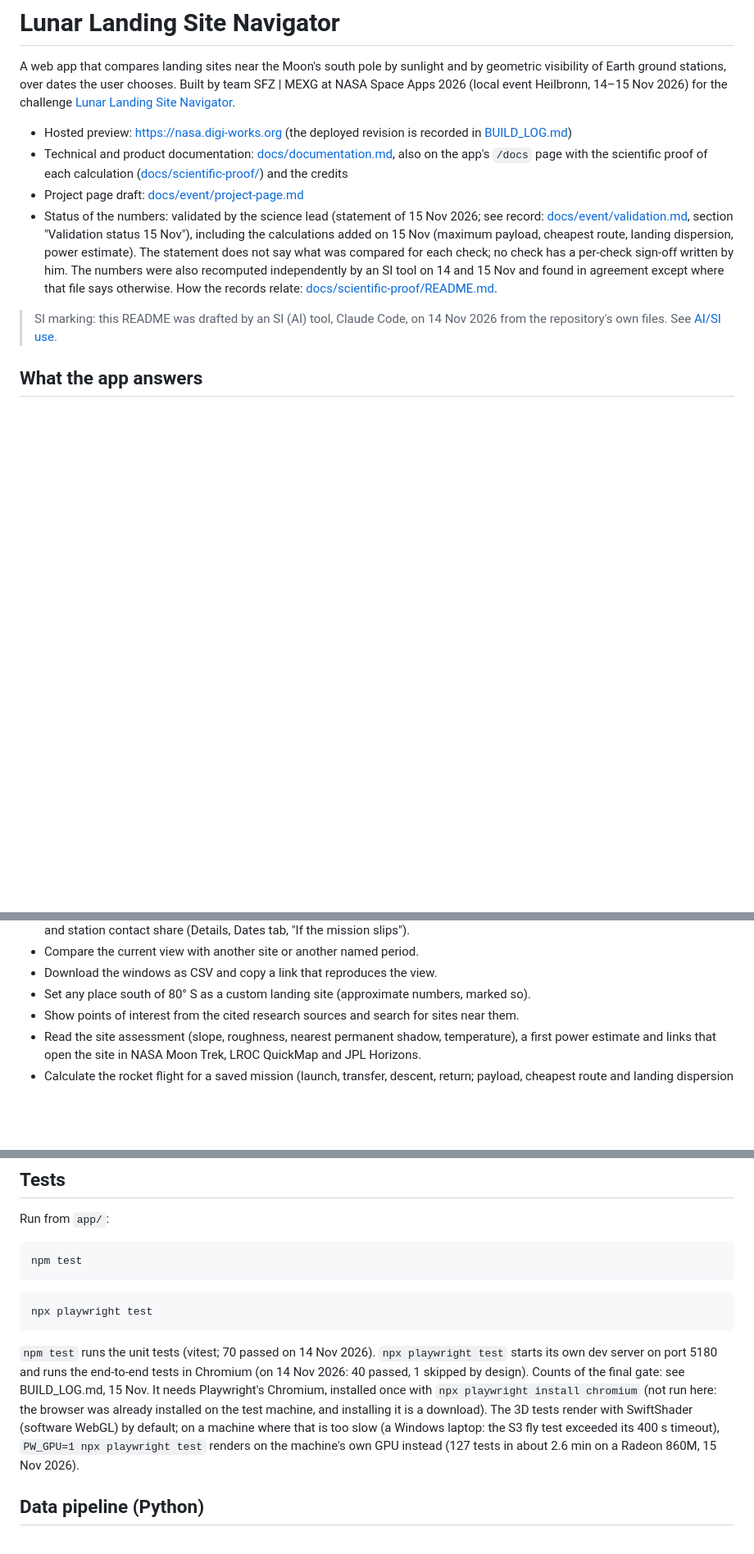
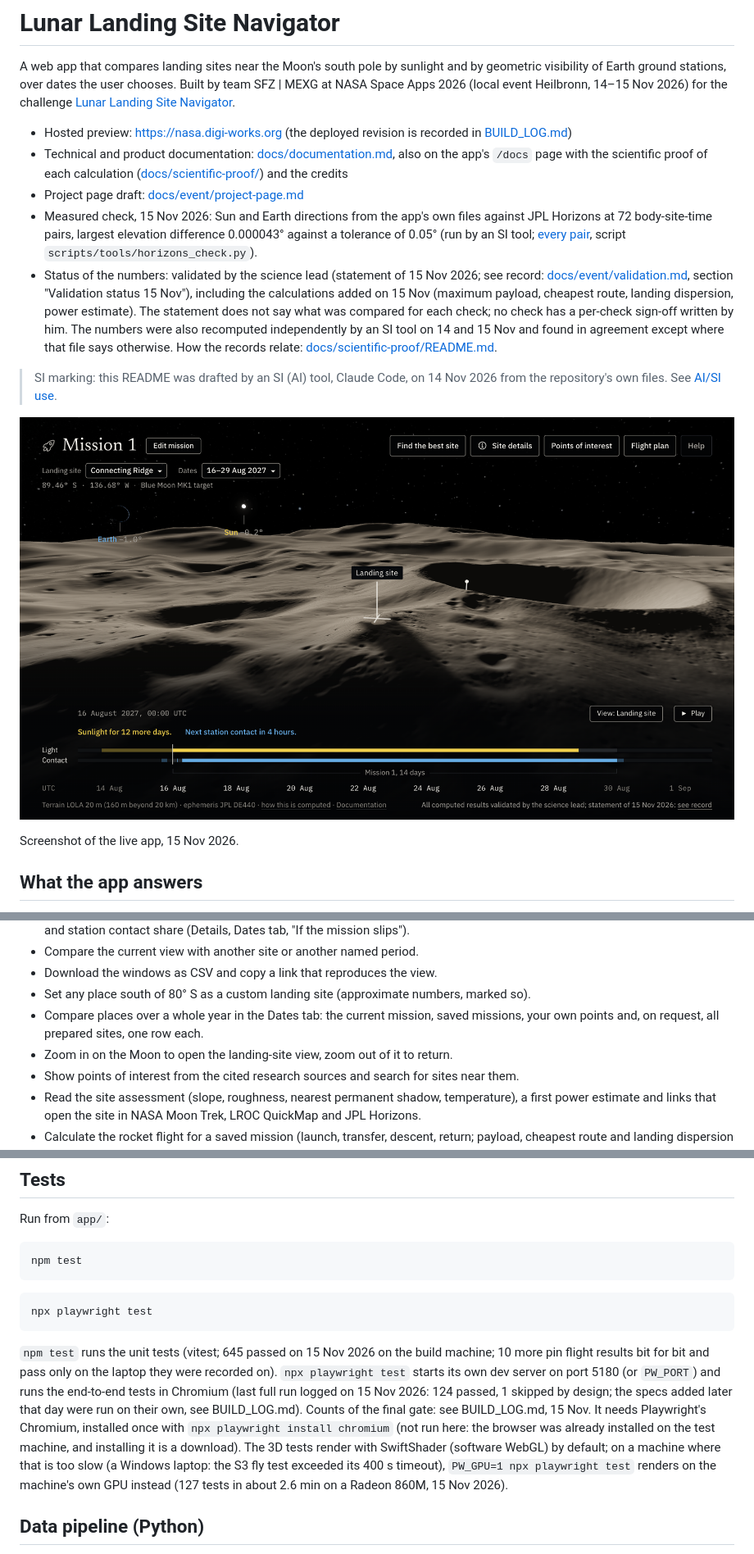
Before and after one commit to ninjabaloney06-sketch/lunar-landing-site-navigator, a Markdown page: README.md, 3 parts joined by grey strips. Shown at 82% size. Drawn GitHub-style; pictures changed too: docs/event/pitch-app.png (added); blank space fills up the shorter version.

````diff
--- a/README.md
+++ b/README.md
@@ -5,9 +5,14 @@ A web app that compares landing sites near the Moon's south pole by sunlight and
 - Hosted preview: <https://nasa.digi-works.org> (the deployed revision is recorded in [BUILD_LOG.md](BUILD_LOG.md))
 - Technical and product documentation: [docs/documentation.md](docs/documentation.md), also on the app's `/docs` page with the scientific proof of each calculation ([docs/scientific-proof/](docs/scientific-proof/README.md)) and the credits
 - Project page draft: [docs/event/project-page.md](docs/event/project-page.md)
+- Measured check, 15 Nov 2026: Sun and Earth directions from the app's own files against JPL Horizons at 72 body-site-time pairs, largest elevation difference 0.000043° against a tolerance of 0.05° (run by an SI tool; [every pair](app/public/data/validation/horizons.json), script `scripts/tools/horizons_check.py`).
 - Status of the numbers: validated by the science lead (statement of 15 Nov 2026; see record: [docs/event/validation.md](docs/event/validation.md#validation-status-15-nov), section "Validation status 15 Nov"), including the calculations added on 15 Nov (maximum payload, cheapest route, landing dispersion, power estimate). The statement does not say what was compared for each check; no check has a per-check sign-off written by him. The numbers were also recomputed independently by an SI tool on 14 and 15 Nov and found in agreement except where that file says otherwise. How the records relate: [docs/scientific-proof/README.md](docs/scientific-proof/README.md).
 
 > SI marking: this README was drafted by an SI (AI) tool, Claude Code, on 14 Nov 2026 from the repository's own files. See [AI/SI use](#aisi-use).
+
+![The app answering the demo question: Connecting Ridge, 16–29 August 2027, Sun and Earth over the terrain horizon, with the light and station contact timeline](docs/event/pitch-app.png)
+
+Screenshot of the live app, 15 Nov 2026.
 
 ## What the app answers
 
@@ -27,6 +32,8 @@ What you can do on main today:
 - Compare the current view with another site or another named period.
 - Download the windows as CSV and copy a link that reproduces the view.
 - Set any place south of 80° S as a custom landing site (approximate numbers, marked so).
+- Compare places over a whole year in the Dates tab: the current mission, saved missions, your own points and, on request, all prepared sites, one row each.
+- Zoom in on the Moon to open the landing-site view, zoom out of it to return.
 - Show points of interest from the cited research sources and search for sites near them.
 - Read the site assessment (slope, roughness, nearest permanent shadow, temperature), a first power estimate and links that open the site in NASA Moon Trek, LROC QuickMap and JPL Horizons.
 - Calculate the rocket flight for a saved mission (launch, transfer, descent, return; payload, cheapest route and landing dispersion included; validated by the science lead, statement of 15 Nov 2026; see record).
@@ -63,7 +70,7 @@ npm test
 npx playwright test
 ```
 
-`npm test` runs the unit tests (vitest; 70 passed on 14 Nov 2026). `npx playwright test` starts its own dev server on port 5180 and runs the end-to-end tests in Chromium (on 14 Nov 2026: 40 passed, 1 skipped by design). Counts of the final gate: see BUILD_LOG.md, 15 Nov. It needs Playwright's Chromium, installed once with `npx playwright install chromium` (not run here: the browser was already installed on the test machine, and installing it is a download). The 3D tests render with SwiftShader (software WebGL) by default; on a machine where that is too slow (a Windows laptop: the S3 fly test exceeded its 400 s timeout), `PW_GPU=1 npx playwright test` renders on the machine's own GPU instead (127 tests in about 2.6 min on a Radeon 860M, 15 Nov 2026).
+`npm test` runs the unit tests (vitest; 645 passed on 15 Nov 2026 on the build machine; 10 more pin flight results bit for bit and pass only on the laptop they were recorded on). `npx playwright test` starts its own dev server on port 5180 (or `PW_PORT`) and runs the end-to-end tests in Chromium (last full run logged on 15 Nov 2026: 124 passed, 1 skipped by design; the specs added later that day were run on their own, see BUILD_LOG.md). Counts of the final gate: see BUILD_LOG.md, 15 Nov. It needs Playwright's Chromium, installed once with `npx playwright install chromium` (not run here: the browser was already installed on the test machine, and installing it is a download). The 3D tests render with SwiftShader (software WebGL) by default; on a machine where that is too slow (a Windows laptop: the S3 fly test exceeded its 400 s timeout), `PW_GPU=1 npx playwright test` renders on the machine's own GPU instead (127 tests in about 2.6 min on a Radeon 860M, 15 Nov 2026).
 
 ## Data pipeline (Python)
 
````
Also changed, not shown: docs/event/pitch-outline.md (+10 -10 lines), docs/event/project-page.md (+29 -28 lines), 2 other files.
